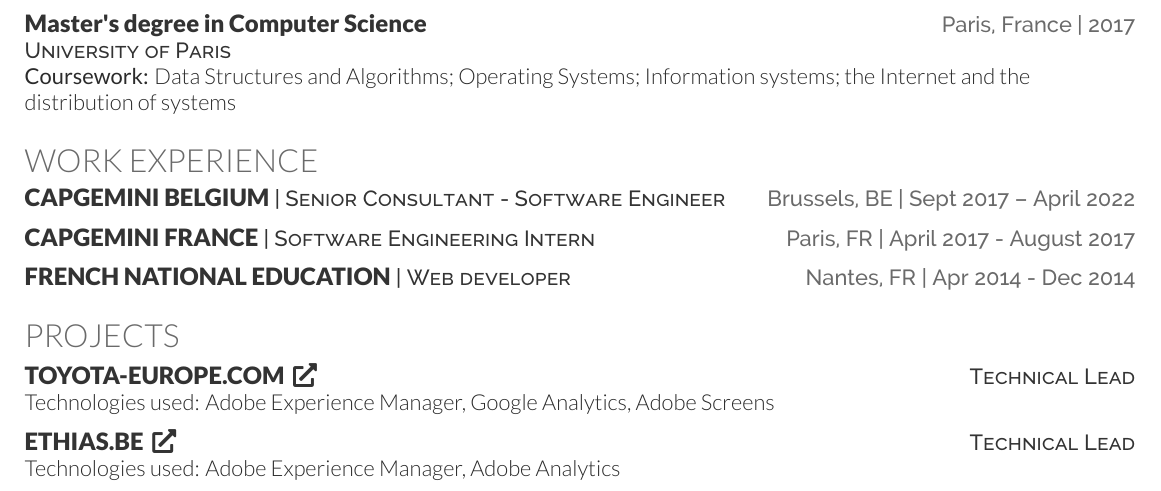
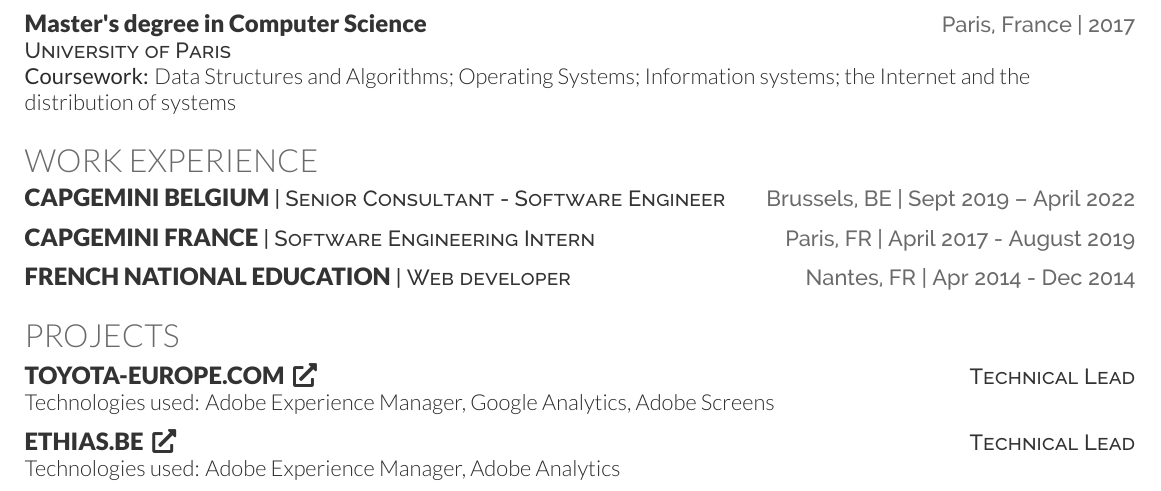
Before and after one commit to mnecibi/resume, a LaTeX CV (mnecibi-resume.tex): part of the page, cut so that both start at the same text. Compiled offline with XeLaTeX.

Commit message:
Updated invalid date

```diff
--- a/mnecibi-resume.tex
+++ b/mnecibi-resume.tex
@@ -62,10 +62,10 @@
 %     Experience
 %--------------------------------------------------------------
 \section{Work Experience}
-\resumeHeading{Capgemini Belgium}{Senior Consultant - Software Engineer}{Brussels, BE}{Sept 2017 – April 2022}
+\resumeHeading{Capgemini Belgium}{Senior Consultant - Software Engineer}{Brussels, BE}{Sept 2019 – April 2022}
 \sectionsep
 
-\resumeHeading{Capgemini France}{Software Engineering Intern}{Paris, FR}{April 2017 - August 2017}
+\resumeHeading{Capgemini France}{Software Engineering Intern}{Paris, FR}{April 2017 - August 2019}
 \sectionsep
 
 \resumeHeading{French National Education}{Web developer}{Nantes, FR}{Apr 2014 - Dec 2014}
```
Also changed, not shown: mnecibi-resume.pdf.
